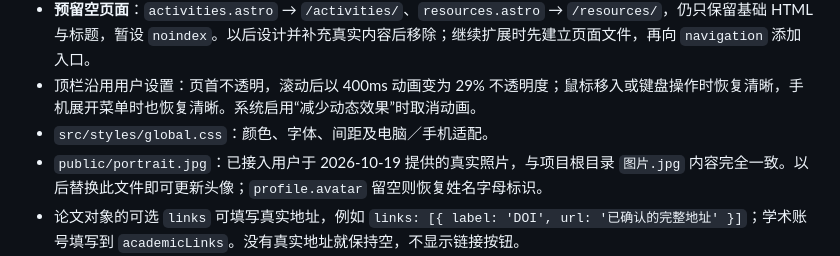
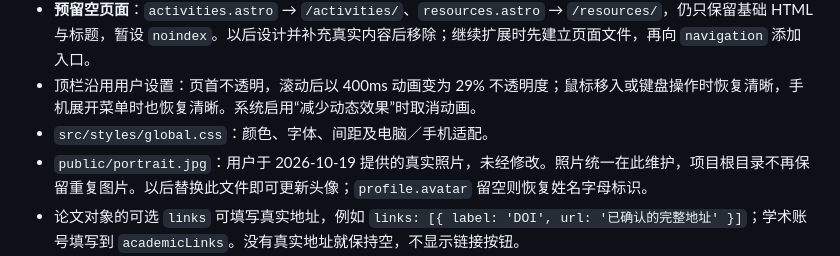
Before and after one commit to ZeallYang/ZeallYang.github.io, a Markdown page: README.md, the part around the change. Drawn GitHub-style.

Commit message:
Document consolidated portrait location

```diff
--- a/README.md
+++ b/README.md
@@ -33,7 +33,7 @@ npm run preview     # 在本地检查构建产物
 - **预留空页面**：`activities.astro` → `/activities/`、`resources.astro` → `/resources/`，仍只保留基础 HTML 与标题，暂设 `noindex`。以后设计并补充真实内容后移除；继续扩展时先建立页面文件，再向 `navigation` 添加入口。
 - 顶栏沿用用户设置：页首不透明，滚动后以 400ms 动画变为 29% 不透明度；鼠标移入或键盘操作时恢复清晰，手机展开菜单时也恢复清晰。系统启用“减少动态效果”时取消动画。
 - `src/styles/global.css`：颜色、字体、间距及电脑／手机适配。
-- `public/portrait.jpg`：已接入用户于 2026-10-19 提供的真实照片，与项目根目录 `图片.jpg` 内容完全一致。以后替换此文件即可更新头像；`profile.avatar` 留空则恢复姓名字母标识。
+- `public/portrait.jpg`：用户于 2026-10-19 提供的真实照片，未经修改。照片统一在此维护，项目根目录不再保留重复图片。以后替换此文件即可更新头像；`profile.avatar` 留空则恢复姓名字母标识。
 - 论文对象的可选 `links` 可填写真实地址，例如 `links: [{ label: 'DOI', url: '已确认的完整地址' }]`；学术账号填写到 `academicLinks`。没有真实地址就保持空，不显示链接按钮。
 - 代表性论文使用“图示 + 论文信息”布局。将真实论文图示放入 `public/papers/`，在对应论文对象增加 `image: { src: 'papers/文件名.png', alt: '图示的准确说明' }`，即可替换占位区；图片完整显示，不裁切。`venueLabel` 为图示左上角的期刊简称，`url` 为标题的真实跳转地址，`highlights` 可填写已确认的研究要点字符串数组。未提供图片、地址或简介时，不编造内容。
 - 未展示论文的主观“顶刊／分区”评价；未将旧网页元信息用作本站更新时间。
```
Also changed, not shown: PROFILE_CONTENT.md (+1 -1 lines).
